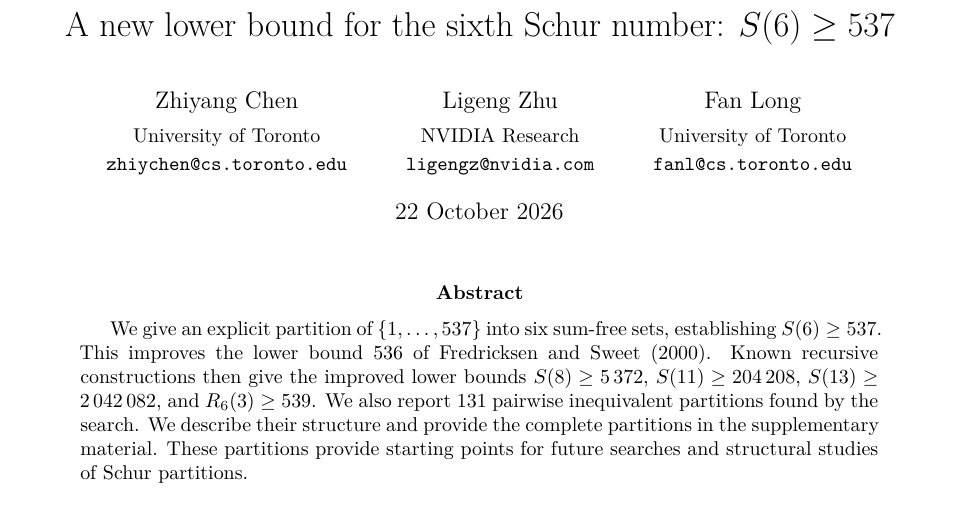
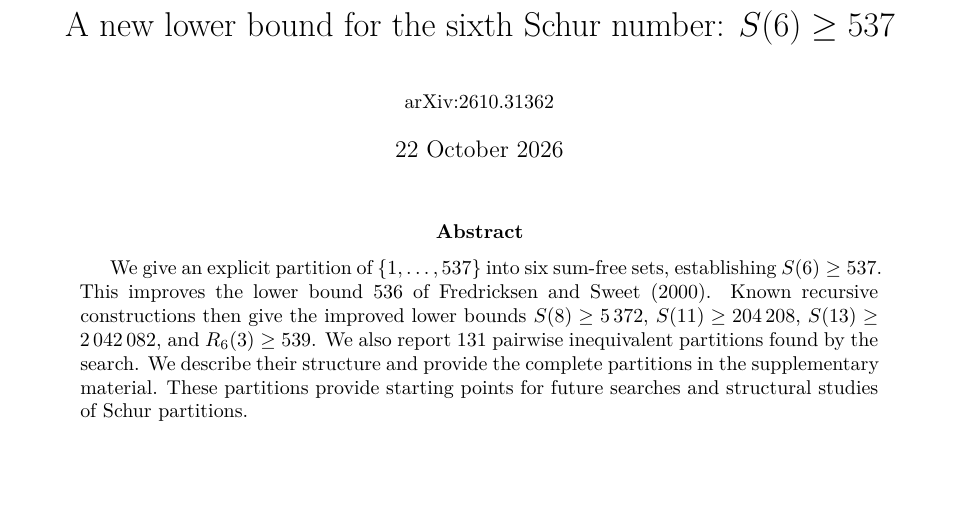
Before and after one commit to jeffchen006/Schur-Number-6, a LaTeX paper (paper/main.tex): part of page 1 of 5, cut so that both start at the same text, the shorter picture padded with empty space. Compiled offline with pdfLaTeX.

Commit message:
Link arXiv paper and replace repeated author listings

```diff
--- a/paper/main.tex
+++ b/paper/main.tex
@@ -6,7 +6,7 @@
 \usepackage[expansion=false]{microtype}
 \setlength{\emergencystretch}{1em}
 \usepackage[hidelinks]{hyperref}
-\hypersetup{pdftitle={A new lower bound for the sixth Schur number: S(6) >= 537},pdfauthor={Zhiyang Chen, Ligeng Zhu, Fan Long}}
+\hypersetup{pdftitle={A new lower bound for the sixth Schur number: S(6) >= 537},pdfauthor={}}
 \lstset{basicstyle=\small\ttfamily,columns=fullflexible,keepspaces=true,
   breaklines=true,showstringspaces=false,aboveskip=4pt,belowskip=4pt}
 \newtheorem{theorem}{Theorem}
@@ -18,19 +18,7 @@
 \newcommand{\fold}{\operatorname{f}}
 
 \title{A new lower bound for the sixth Schur number: $S(6)\ge537$}
-\author{
-  Zhiyang Chen\\[3pt]
-  {\small University of Toronto}\\
-  {\small\texttt{zhiychen@cs.toronto.edu}}
-  \and
-  Ligeng Zhu\\[3pt]
-  {\small NVIDIA Research}\\
-  {\small\texttt{ligengz@nvidia.com}}
-  \and
-  Fan Long\\[3pt]
-  {\small University of Toronto}\\
-  {\small\texttt{fanl@cs.toronto.edu}}
-}
+\author{\small\href{https://arxiv.org/abs/2610.31362}{arXiv:2610.31362}}
 \date{22 October 2026}
 
 \begin{document}
```
Also changed, not shown: paper/design-notes.txt (+1 -1 lines), supplement/partitions.tex (+2 -14 lines), README.md, paper/main.pdf, supplement/partitions.pdf, 2 other files.
